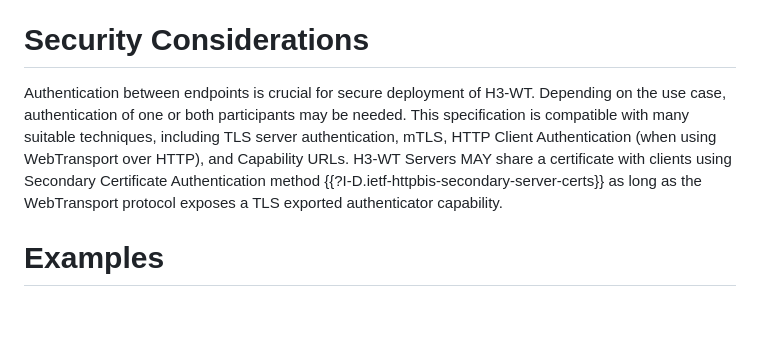
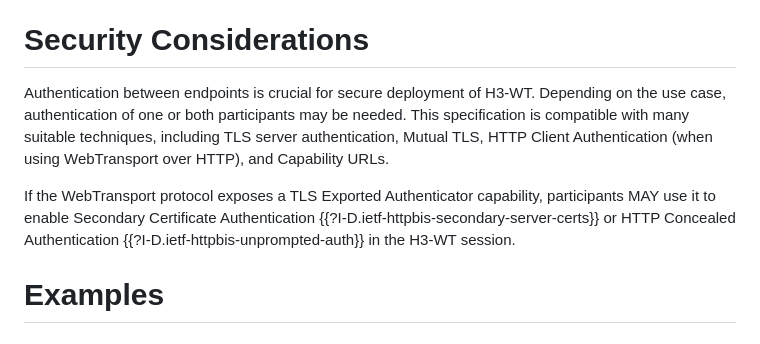
Before and after one commit to bemasc/h3-webtrans, a Markdown page: draft-various-httpbis-h3-webtrans.md, the part around the change. Drawn GitHub-style; blank space fills up the shorter version.

Commit message:
Note support for Concealed Authentication

```diff
--- a/draft-various-httpbis-h3-webtrans.md
+++ b/draft-various-httpbis-h3-webtrans.md
@@ -130,7 +130,9 @@ An H3-WT connection is terminated using the WebTransport "terminate a session" o
 
 # Security Considerations
 
-Authentication between endpoints is crucial for secure deployment of H3-WT.  Depending on the use case, authentication of one or both participants may be needed.  This specification is compatible with many suitable techniques, including TLS server authentication, mTLS, HTTP Client Authentication (when using WebTransport over HTTP), and Capability URLs.  H3-WT Servers MAY share a certificate with clients using Secondary Certificate Authentication method {{?I-D.ietf-httpbis-secondary-server-certs}} as long as the WebTransport protocol exposes a TLS exported authenticator capability.
+Authentication between endpoints is crucial for secure deployment of H3-WT.  Depending on the use case, authentication of one or both participants may be needed.  This specification is compatible with many suitable techniques, including TLS server authentication, Mutual TLS, HTTP Client Authentication (when using WebTransport over HTTP), and Capability URLs.
+
+If the WebTransport protocol exposes a TLS Exported Authenticator capability, participants MAY use it to enable Secondary Certificate Authentication {{?I-D.ietf-httpbis-secondary-server-certs}} or HTTP Concealed Authentication {{?I-D.ietf-httpbis-unprompted-auth}} in the H3-WT session.
 
 # Examples
 
```
